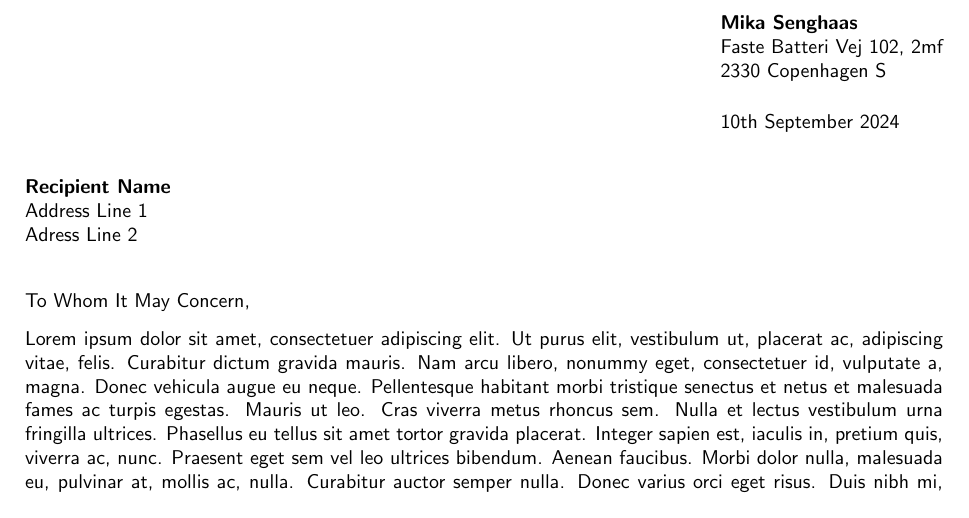
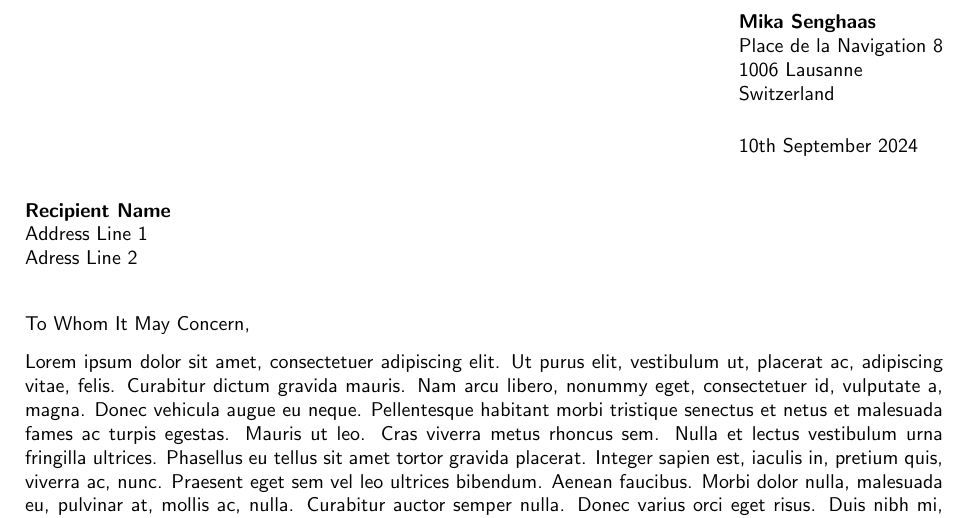
Before and after one commit to mikasenghaas/tex, a LaTeX letter (letter/main.tex): part of the page, cut so that both start at the same text. Compiled offline with pdfLaTeX.

Commit message:
Changed sender address

```diff
--- a/letter/main.tex
+++ b/letter/main.tex
@@ -11,7 +11,8 @@
 \renewcommand{\familydefault}{\sfdefault}
 
 \signature{\bf Mika Senghaas}
-\address{{\bf Mika Senghaas}\\ Faste Batteri Vej 102, 2mf \\ 2330 Copenhagen S}
+\address{{\bf Mika Senghaas}\\ Place de la Navigation 8 \\ 1006 Lausanne \\
+Switzerland}
 
 \longindentation=0pt % no indentation for the closing
 \begin{document}
```
